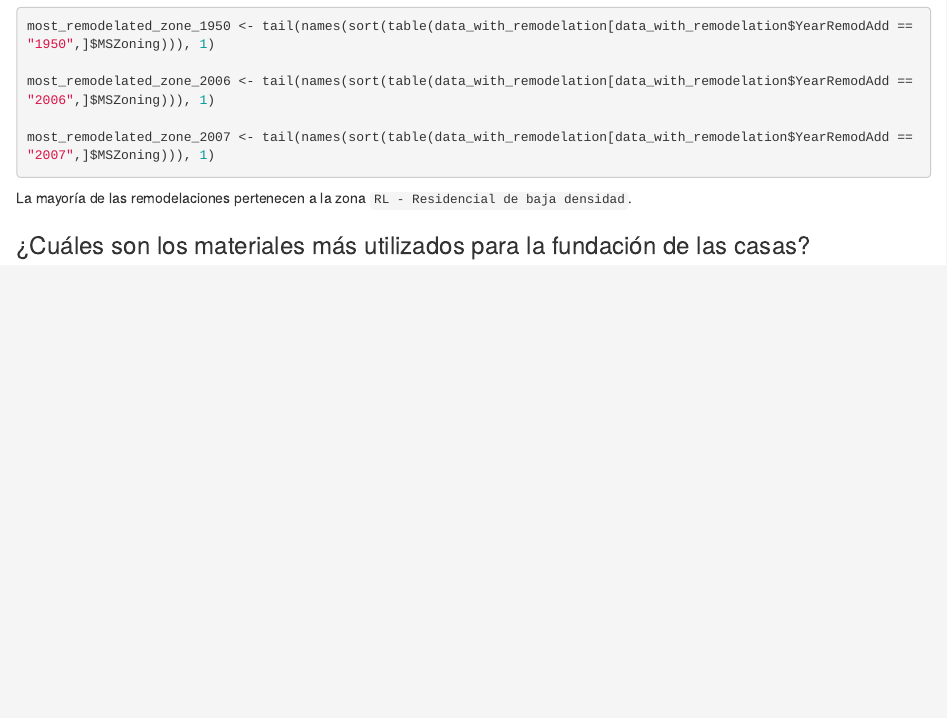
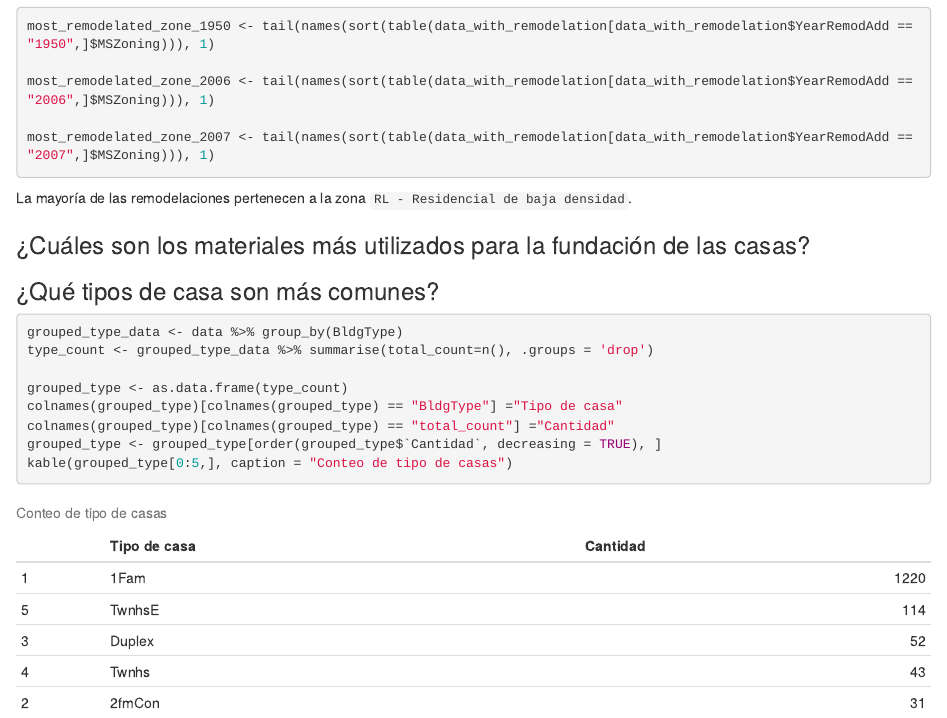
Before and after one commit to MGonza20/HT3_MineriaDeDatos, an R Markdown document (notebook.Rmd): the page in a window 1100 px wide, from 2790 px down. Rendered offline with R 4.5, knitr and Pandoc, with nearby package versions.

Commit message:
¿Qué tipos de casa son más comunes?

````diff
--- a/notebook.Rmd
+++ b/notebook.Rmd
@@ -87,3 +87,18 @@ most_remodelated_zone_2007 <- tail(names(sort(table(data_with_remodelation[data_
 La mayoría de las remodelaciones pertenecen a la zona `RL - Residencial de baja densidad`.
 
 ### ¿Cuáles son los materiales más utilizados para la fundación de las casas?
+
+
+### ¿Qué tipos de casa son más comunes?
+
+```{r}
+grouped_type_data <- data %>% group_by(BldgType)
+type_count <- grouped_type_data %>% summarise(total_count=n(), .groups = 'drop')
+
+grouped_type <- as.data.frame(type_count)
+colnames(grouped_type)[colnames(grouped_type) == "BldgType"] ="Tipo de casa"
+colnames(grouped_type)[colnames(grouped_type) == "total_count"] ="Cantidad"
+grouped_type <- grouped_type[order(grouped_type$`Cantidad`, decreasing = TRUE), ]
+kable(grouped_type[0:5,], caption = "Conteo de tipo de casas")
+
+```
````
Also changed, not shown: notebook.html, notebook.Rmd (2 more changed lines).
